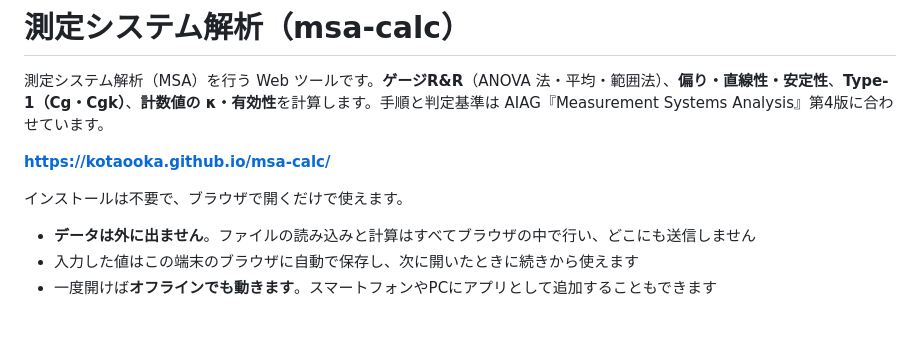
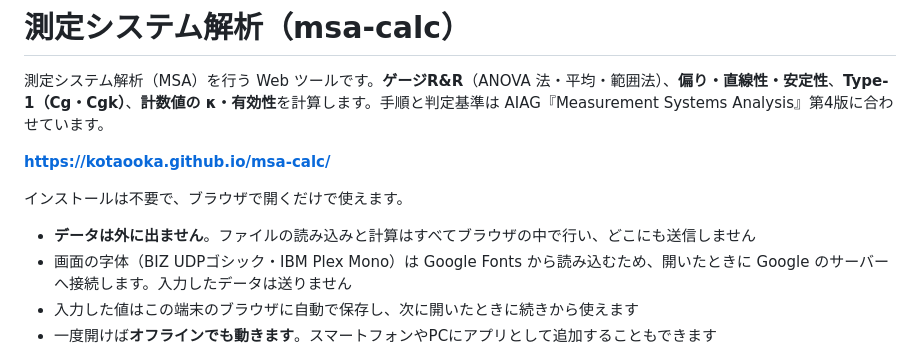
Before and after one commit to kotaooka/msa-calc, a Markdown page: README.md, the part around the change. Rendered like a GitHub page; blank space fills up the shorter version.

Commit message:
README：字体を Google Fonts から読み込むため、開いたときに Google のサーバーへ接続することを書く

```diff
--- a/README.md
+++ b/README.md
@@ -7,6 +7,7 @@
 インストールは不要で、ブラウザで開くだけで使えます。
 
 - **データは外に出ません**。ファイルの読み込みと計算はすべてブラウザの中で行い、どこにも送信しません
+- 画面の字体（BIZ UDPゴシック・IBM Plex Mono）は Google Fonts から読み込むため、開いたときに Google のサーバーへ接続します。入力したデータは送りません
 - 入力した値はこの端末のブラウザに自動で保存し、次に開いたときに続きから使えます
 - 一度開けば**オフラインでも動きます**。スマートフォンやPCにアプリとして追加することもできます
 
```
